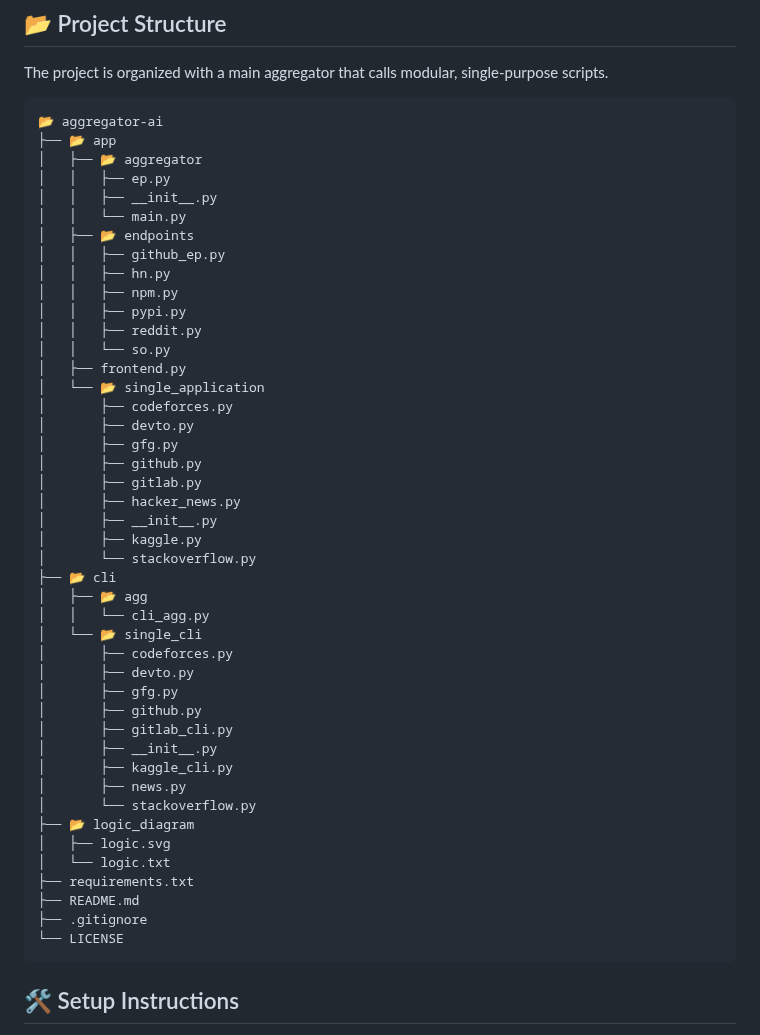
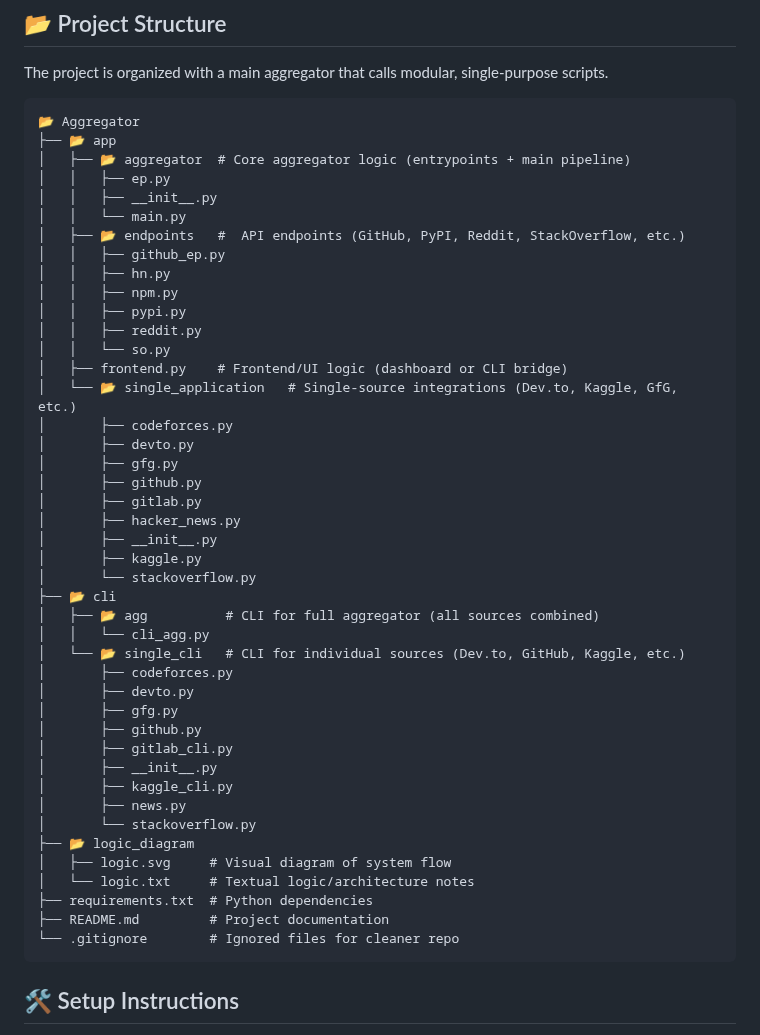
Before and after one commit to LikhithAvinash/Aggregator, a Markdown page: README.md, the part around the change. GitHub-like rendering.

````diff
--- a/README.md
+++ b/README.md
@@ -36,21 +36,21 @@ An AI-powered Aggregator Agent that acts as your developer assistant:
 The project is organized with a main aggregator that calls modular, single-purpose scripts.
 
 ```
-📂 aggregator-ai
+📂 Aggregator
 ├── 📂 app
-│   ├── 📂 aggregator
+│   ├── 📂 aggregator  # Core aggregator logic (entrypoints + main pipeline)
 │   │   ├── ep.py
 │   │   ├── __init__.py
 │   │   └── main.py
-│   ├── 📂 endpoints
+│   ├── 📂 endpoints   #  API endpoints (GitHub, PyPI, Reddit, StackOverflow, etc.)
 │   │   ├── github_ep.py
 │   │   ├── hn.py
 │   │   ├── npm.py
 │   │   ├── pypi.py
 │   │   ├── reddit.py
 │   │   └── so.py
-│   ├── frontend.py
-│   └── 📂 single_application
+│   ├── frontend.py    # Frontend/UI logic (dashboard or CLI bridge)
+│   └── 📂 single_application   # Single-source integrations (Dev.to, Kaggle, GfG, etc.)
 │       ├── codeforces.py
 │       ├── devto.py
 │       ├── gfg.py
@@ -61,9 +61,9 @@ The project is organized with a main aggregator that calls modular, single-purpo
 │       ├── kaggle.py
 │       └── stackoverflow.py
 ├── 📂 cli
-│   ├── 📂 agg
+│   ├── 📂 agg          # CLI for full aggregator (all sources combined)
 │   │   └── cli_agg.py
-│   └── 📂 single_cli
+│   └── 📂 single_cli   # CLI for individual sources (Dev.to, GitHub, Kaggle, etc.)
 │       ├── codeforces.py
 │       ├── devto.py
 │       ├── gfg.py
@@ -74,12 +74,11 @@ The project is organized with a main aggregator that calls modular, single-purpo
 │       ├── news.py
 │       └── stackoverflow.py
 ├── 📂 logic_diagram
-│   ├── logic.svg
-│   └── logic.txt
-├── requirements.txt
-├── README.md
-├── .gitignore
-└── LICENSE
+│   ├── logic.svg     # Visual diagram of system flow
+│   └── logic.txt     # Textual logic/architecture notes
+├── requirements.txt  # Python dependencies
+├── README.md         # Project documentation
+└── .gitignore        # Ignored files for cleaner repo
 ```
 
 ## 🛠️ Setup Instructions
````
